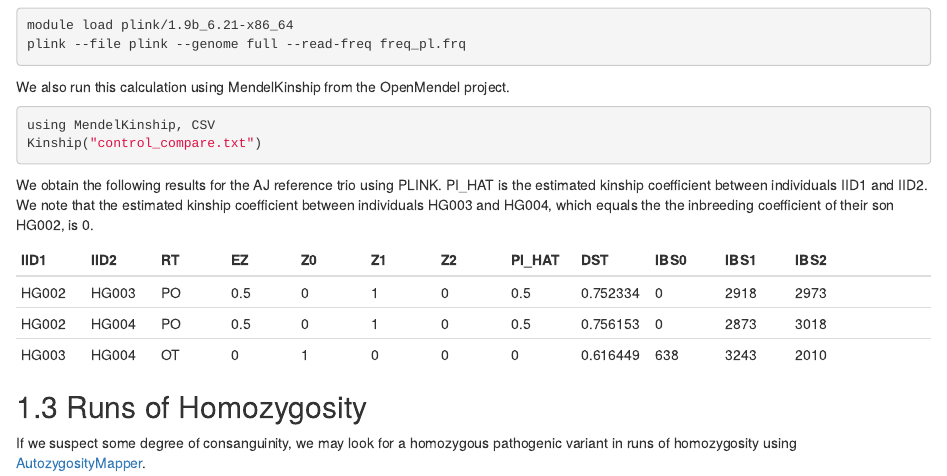
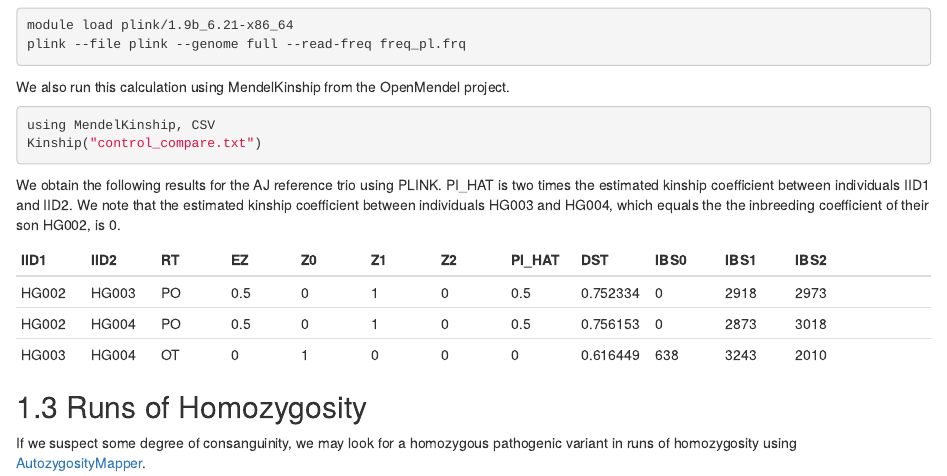
Before and after one commit to kitzlerlab/WES-pipeline, an R Markdown document (03-statistical-genetics.Rmd): the page in a window 1100 px wide, from 1320 px down. Rendered offline with R 4.5, knitr and Pandoc, with nearby package versions; drawn as R Markdown's standard HTML page in place of the format the file asks for; some code elsewhere in the file could not run offline.

Commit message:
correction

````diff
--- a/03-statistical-genetics.Rmd
+++ b/03-statistical-genetics.Rmd
@@ -75,7 +75,7 @@ using MendelKinship, CSV
 Kinship("control_compare.txt")
 ```
 
-We obtain the following results for the AJ reference trio using PLINK. PI_HAT is the estimated kinship coefficient between individuals IID1 and IID2. We note that the estimated kinship coefficient between individuals HG003 and HG004, which equals the the inbreeding coefficient of their son HG002, is 0.
+We obtain the following results for the AJ reference trio using PLINK. PI_HAT is two times the estimated kinship coefficient between individuals IID1 and IID2. We note that the estimated kinship coefficient between individuals HG003 and HG004, which equals the the inbreeding coefficient of their son HG002, is 0.
 
 | IID1 | IID2 | RT | EZ | Z0 | Z1 | Z2 | PI_HAT | DST | IBS0 | IBS1 | IBS2 |
 | :--- | :--- | :--- | :--- | :--- | :--- | :--- | :--- | :--- | :--- | :--- | :--- | :--- |
````
Also changed, not shown: docs/search_index.json, 2 other files.
